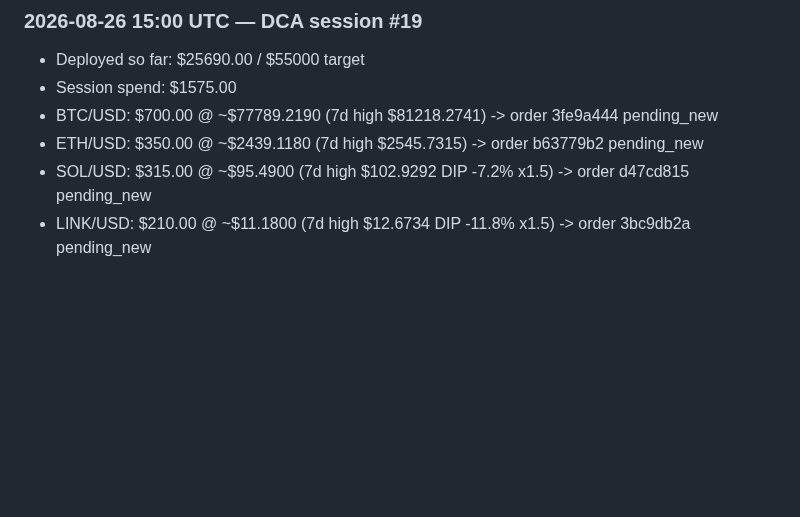
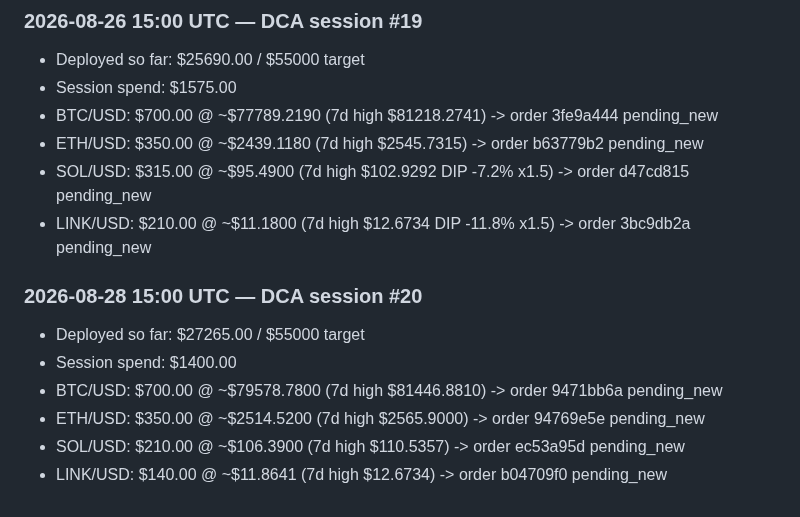
Before and after one commit to markutelis1996/trading-bot, a Markdown page: memory/crypto-dca-log.md, the part around the change. Drawn GitHub-style; blank space fills up the shorter version.

Commit message:
midday 2026-08-28 [local cron]

```diff
--- a/memory/crypto-dca-log.md
+++ b/memory/crypto-dca-log.md
@@ -158,3 +158,11 @@
 - ETH/USD: $350.00 @ ~$2439.1180 (7d high $2545.7315) -> order b63779b2 pending_new
 - SOL/USD: $315.00 @ ~$95.4900 (7d high $102.9292 DIP -7.2% x1.5) -> order d47cd815 pending_new
 - LINK/USD: $210.00 @ ~$11.1800 (7d high $12.6734 DIP -11.8% x1.5) -> order 3bc9db2a pending_new
+
+### 2026-08-28 15:00 UTC — DCA session #20
+- Deployed so far: $27265.00 / $55000 target
+- Session spend: $1400.00
+- BTC/USD: $700.00 @ ~$79578.7800 (7d high $81446.8810) -> order 9471bb6a pending_new
+- ETH/USD: $350.00 @ ~$2514.5200 (7d high $2565.9000) -> order 94769e5e pending_new
+- SOL/USD: $210.00 @ ~$106.3900 (7d high $110.5357) -> order ec53a95d pending_new
+- LINK/USD: $140.00 @ ~$11.8641 (7d high $12.6734) -> order b04709f0 pending_new
```
